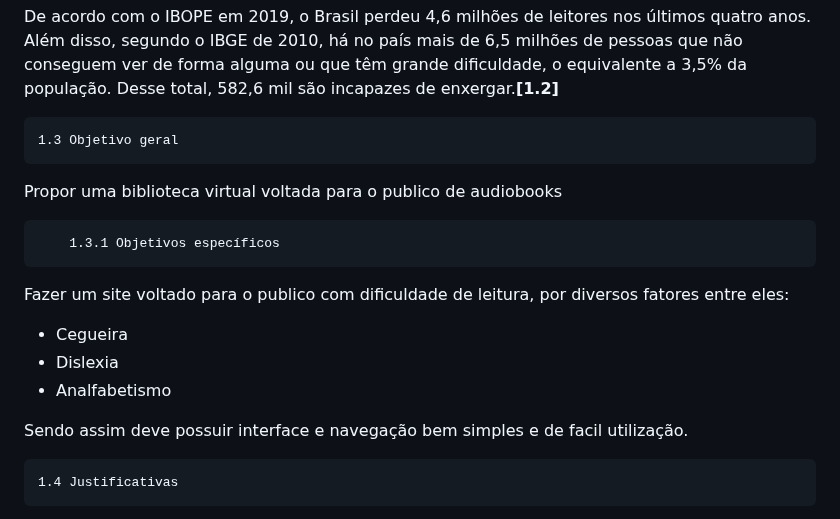
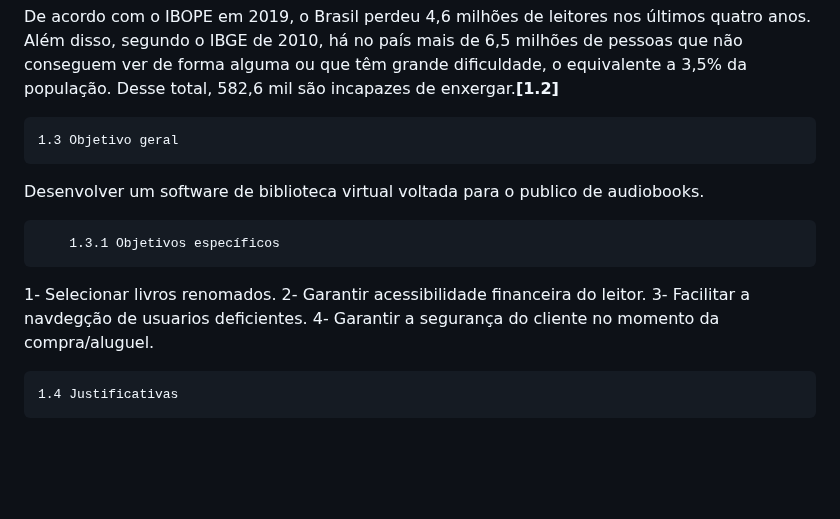
Before and after one commit to ICEI-PUC-Minas-PPLES-TI/plf-es-2023-1-ti2-0924100-webteca, a Markdown page: docs/relatorio_final.md, the part around the change. GitHub-like rendering; blank space fills up the shorter version.

Commit message:
#26
correção

```diff
--- a/docs/relatorio_final.md
+++ b/docs/relatorio_final.md
@@ -48,17 +48,13 @@ De acordo com o IBOPE em 2019, o Brasil perdeu 4,6 milhões de leitores nos últ
 
     1.3 Objetivo geral
 
-Propor uma biblioteca virtual voltada para o publico de audiobooks
+Desenvolver um software de biblioteca virtual voltada para o publico de audiobooks.
 
         1.3.1 Objetivos específicos
-Fazer um site voltado para o publico com dificuldade de leitura, por diversos fatores entre eles:
-
-- Cegueira
-- Dislexia
-- Analfabetismo
-
-Sendo assim deve possuir interface e navegação bem simples e de facil utilização.
-
+1- Selecionar livros renomados.
+2- Garantir acessibilidade financeira do leitor.
+3- Facilitar a navdegção de usuarios deficientes.
+4- Garantir a segurança do cliente no momento da compra/aluguel.
 
     1.4 Justificativas
 
```
